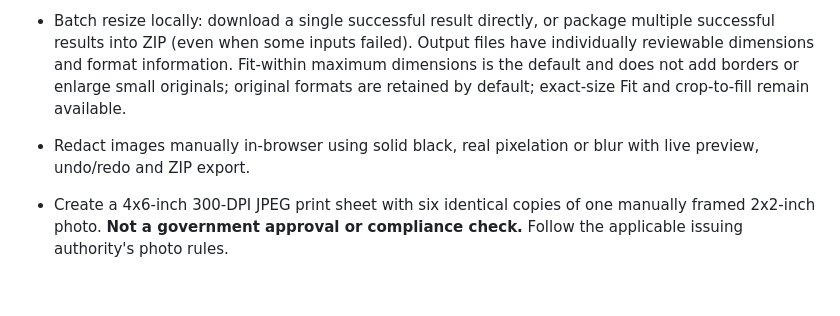
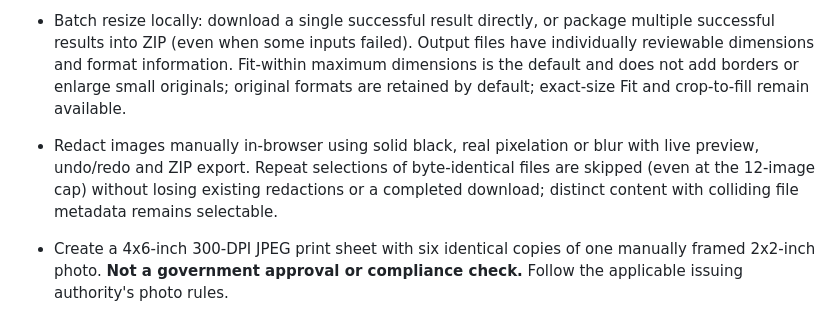
Before and after one commit to plainmile/image-tools, a Markdown page: README.md, the part around the change. GitHub-like rendering; blank space fills up the shorter version.

Commit message:
docs: explain safe duplicate behavior in both localized redaction pages

```diff
--- a/README.md
+++ b/README.md
@@ -16,7 +16,7 @@ Image processing and manual redaction run entirely in your browser. There is no
 - Compress an image to a target KB (default JPG), optionally reducing pixel dimensions when needed. A 100 KB limit means at most 100,000 actual bytes (decimal KB), also passing 100-KiB limits. JPEG cannot retain PNG/WebP transparency, so the editor warns before export. PNG is lossless and may fail strict size targets. Verify the **actual** output bytes.
 - Resize signatures by pixel size and an optional KB target (unlimited by default; application requirements vary). When proportional KB downscaling is explicitly enabled, very narrow or long images can also shrink below 48 px; check output pixels and legibility before uploading.
 - Batch resize locally: download a single successful result directly, or package multiple successful results into ZIP (even when some inputs failed). Output files have individually reviewable dimensions and format information. Fit-within maximum dimensions is the default and does not add borders or enlarge small originals; original formats are retained by default; exact-size Fit and crop-to-fill remain available.
-- Redact images manually in-browser using solid black, real pixelation or blur with live preview, undo/redo and ZIP export.
+- Redact images manually in-browser using solid black, real pixelation or blur with live preview, undo/redo and ZIP export. Repeat selections of byte-identical files are skipped (even at the 12-image cap) without losing existing redactions or a completed download; distinct content with colliding file metadata remains selectable.
 - Create a 4x6-inch 300-DPI JPEG print sheet with six identical copies of one manually framed 2x2-inch photo. **Not a government approval or compliance check.** Follow the applicable issuing authority's photo rules.
 - The real file header must match the declared JPG, PNG or WebP format. This prevents a renamed GIF or other mislabeled file from being silently decoded as a still image and losing animation frames.
 - In bulk resize and multi-image conversion, remove one mistaken file directly from the selected list without clearing the other selections. Trimming a conversion batch down to one output switches to direct image download. New selections append to the existing batch; files with matching metadata are compared byte-for-byte locally before being treated as repeats, so two different pictures with the same name and size are never silently lost.
```
